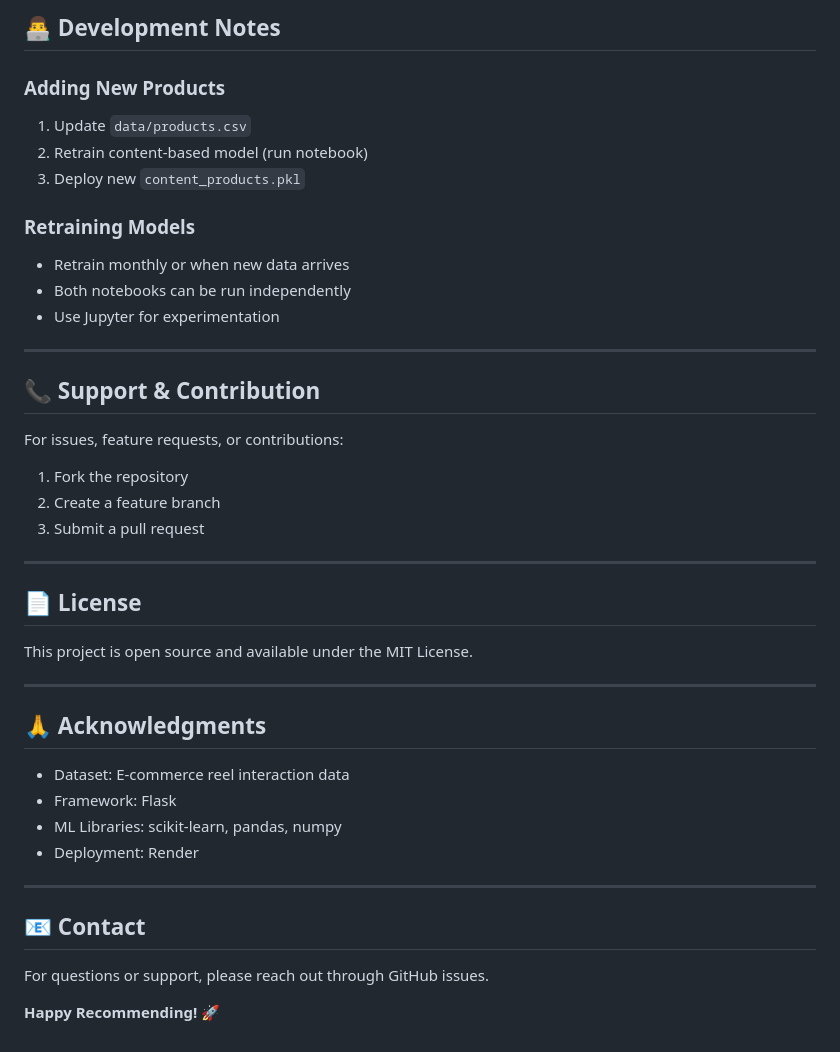
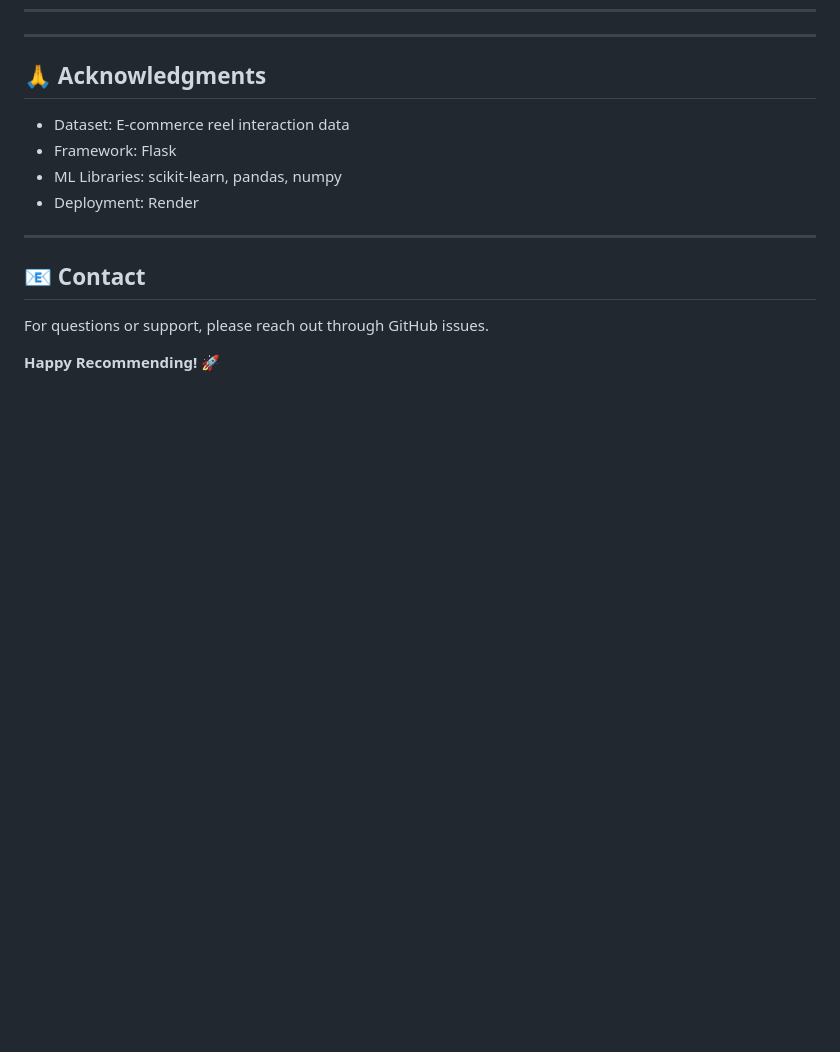
Before and after one commit to Rutuja-Murkute98/Reel-Recommendation-System, a Markdown page: README.md, the part around one of its changes. Rendered like a GitHub page; blank space fills up the shorter version.

```diff
--- a/README.md
+++ b/README.md
@@ -290,29 +218,3 @@ PORT=5000
-## 👨‍💻 Development Notes
-
-### Adding New Products
-1. Update `data/products.csv`
-2. Retrain content-based model (run notebook)
-3. Deploy new `content_products.pkl`
-
-### Retraining Models
-- Retrain monthly or when new data arrives
-- Both notebooks can be run independently
-- Use Jupyter for experimentation
-
----
-
-## 📞 Support & Contribution
-
-For issues, feature requests, or contributions:
-1. Fork the repository
-2. Create a feature branch
-3. Submit a pull request
-
----
-
-## 📄 License
-
-This project is open source and available under the MIT License.
 
 ---
 
```
Also changed, not shown: other parts of README.md (+0 -72 lines).
